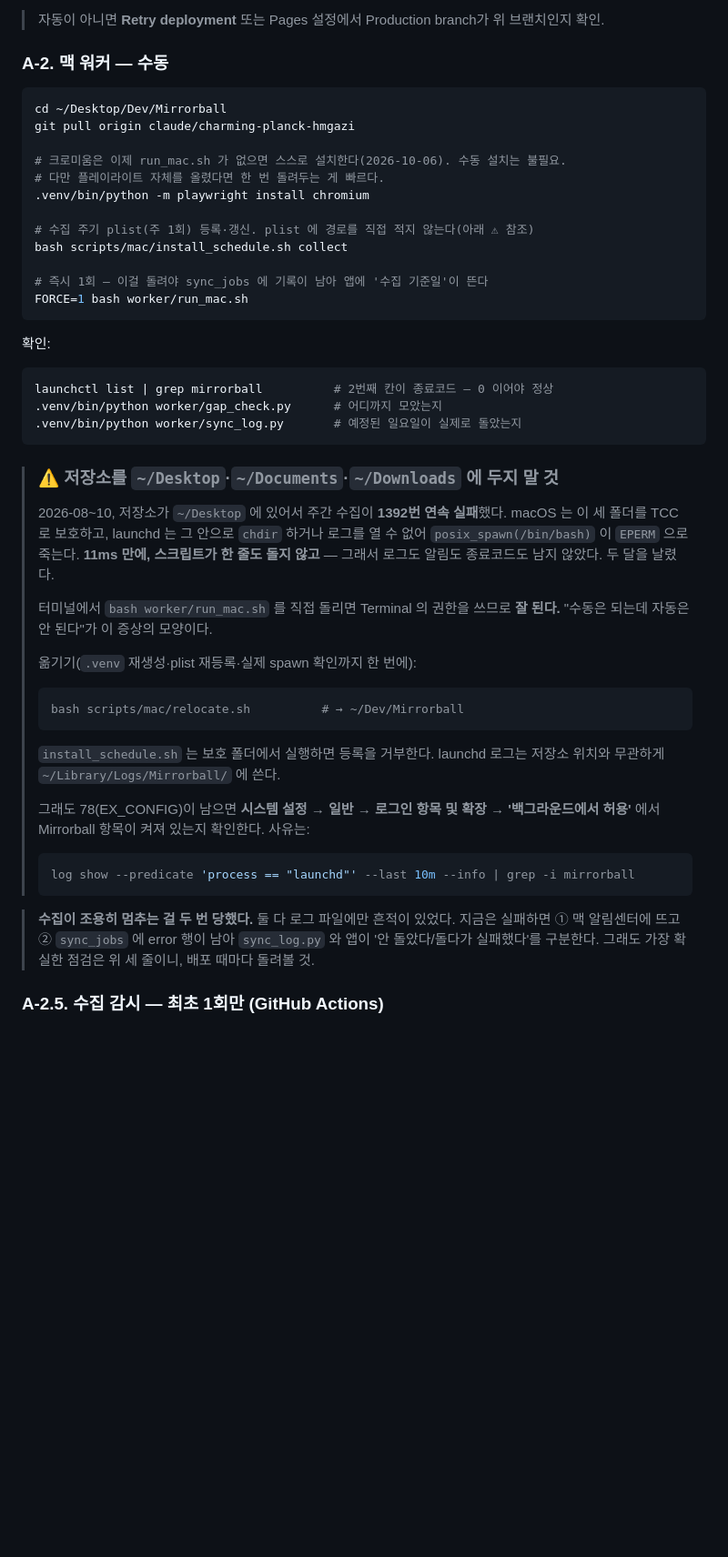
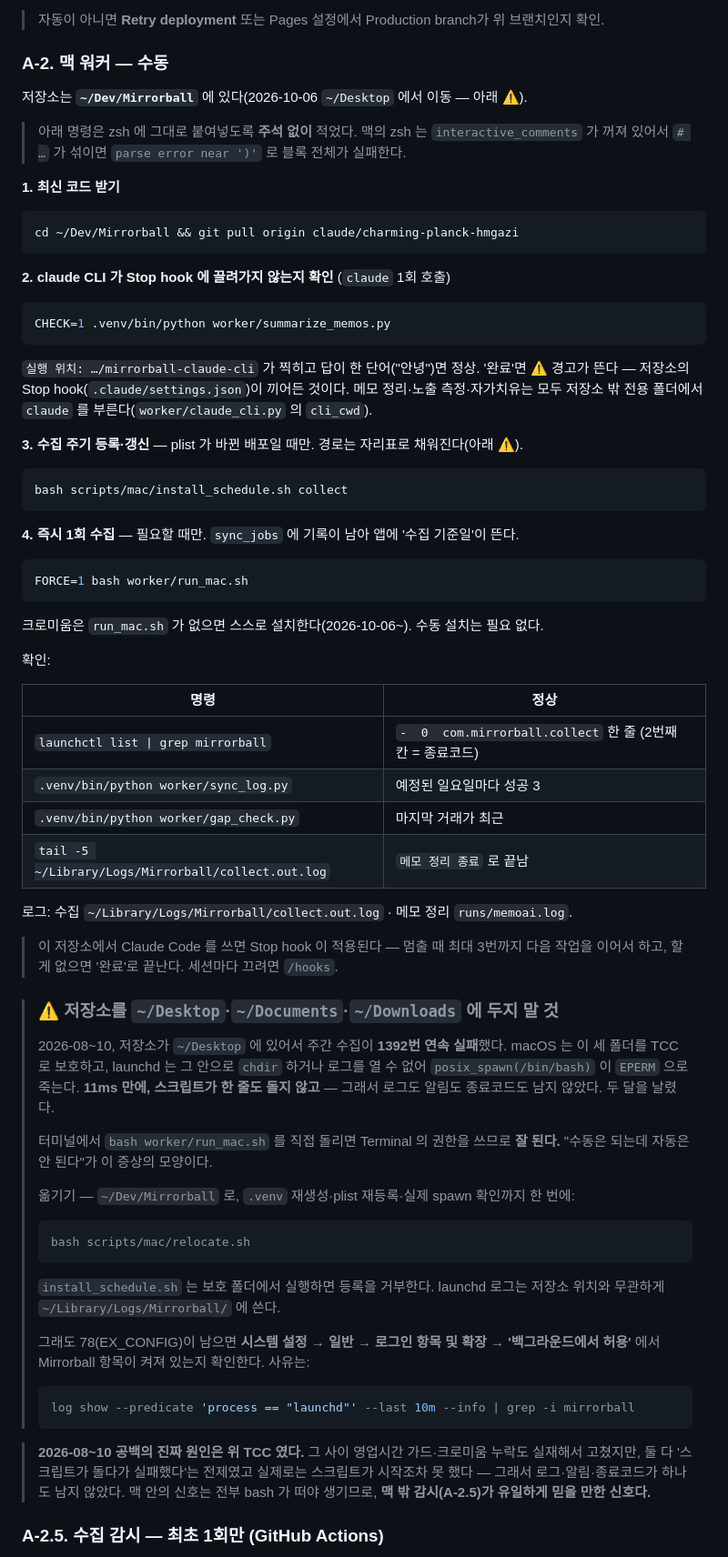
Before and after one commit to yhlee217/Mirrorball, a Markdown page: DEPLOY.md, the part around one of its changes. Shown at 91% size. Rendered like a GitHub page; blank space fills up the shorter version.

Commit message:
docs(deploy): 맥 섹션을 현재 상태로 — 틀린 경로·zsh 깨지는 주석·틀린 진단 정정
DEPLOY.md A-2 가 실제와 어긋나 있었다.
- cd ~/Desktop/Dev/Mirrorball → 2026-10-06 이동 후엔 없는 경로다. ~/Dev/Mirrorball 로.
  (LAUNCH.md 백필 절차에도 같은 경로가 남아 있어 함께 고침)
- 코드 블록에 # 주석이 섞여 있었다. 맥 zsh 는 interactive_comments 가 꺼져 있어
  붙여넣으면 parse error 로 블록 전체가 실패한다 — 실제로 한 번 당했다. 명령만 남기고
  설명은 블록 밖으로 뺐다(⚠ 상자 안의 relocate.sh 줄 포함, 인용 안 코드까지 확인).
- "두 번 다 로그 파일에만 흔적이 있었다"는 단락은 나중에 틀린 것으로 밝혀진 진단이다.
  실제로는 TCC 때문에 스크립트가 시작조차 못 해 로그가 아예 없었다 → 정정하고,
  그래서 맥 밖 감시(A-2.5)가 유일하게 믿을 만한 신호라는 결론으로 바꿨다.
- 추가: pull 뒤 CHECK=1 로 claude CLI 가 Stop hook 에 끌려가지 않는지 확인하는 단계,
  확인 표(종료코드·sync_log·gap_check·로그 끝), 로그 위치, 맥에서 Claude Code 를 쓸 때
  Stop hook 이 적용된다는 안내.
- A-2.5: 감시 예약은 10:00 KST 지만 GitHub 스케줄이 밀려 실제로는 오후 3~4시쯤 돈다.

Co-Authored-By: Claude Opus 5.5 <noreply@anthropic.com>
Claude-Session: https://claude.ai/code/session_01KEHcXmhZPG2utXtWoX5c5m

````diff
--- a/DEPLOY.md
+++ b/DEPLOY.md
@@ -21,28 +21,54 @@ Cloudflare Pages가 `claude/charming-planck-hmgazi` 브랜치에 연결돼 있
 
 ### A-2. 맥 워커 — 수동
 
+저장소는 **`~/Dev/Mirrorball`** 에 있다(2026-10-06 `~/Desktop` 에서 이동 — 아래 ⚠).
+
+> 아래 명령은 zsh 에 그대로 붙여넣도록 **주석 없이** 적었다. 맥의 zsh 는 `interactive_comments`
+> 가 꺼져 있어서 `# …` 가 섞이면 `parse error near ')'` 로 블록 전체가 실패한다.
+
+**1. 최신 코드 받기**
+
 ```bash
-cd ~/Desktop/Dev/Mirrorball
-git pull origin claude/charming-planck-hmgazi
+cd ~/Dev/Mirrorball && git pull origin claude/charming-planck-hmgazi
+```
 
-# 크로미움은 이제 run_mac.sh 가 없으면 스스로 설치한다(2026-10-06). 수동 설치는 불필요.
-# 다만 플레이라이트 자체를 올렸다면 한 번 돌려두는 게 빠르다.
-.venv/bin/python -m playwright install chromium
+**2. claude CLI 가 Stop hook 에 끌려가지 않는지 확인** (`claude` 1회 호출)
 
-# 수집 주기 plist(주 1회) 등록·갱신. plist 에 경로를 직접 적지 않는다(아래 ⚠ 참조)
+```bash
+CHECK=1 .venv/bin/python worker/summarize_memos.py
+```
+
+`실행 위치: …/mirrorball-claude-cli` 가 찍히고 답이 한 단어("안녕")면 정상. '완료'면 ⚠ 경고가
+뜬다 — 저장소의 Stop hook(`.claude/settings.json`)이 끼어든 것이다. 메모 정리·노출 측정·자가치유는
+모두 저장소 밖 전용 폴더에서 `claude` 를 부른다(`worker/claude_cli.py` 의 `cli_cwd`).
+
+**3. 수집 주기 등록·갱신** — plist 가 바뀐 배포일 때만. 경로는 자리표로 채워진다(아래 ⚠).
+
+```bash
 bash scripts/mac/install_schedule.sh collect
+```
 
-# 즉시 1회 — 이걸 돌려야 sync_jobs 에 기록이 남아 앱에 '수집 기준일'이 뜬다
+**4. 즉시 1회 수집** — 필요할 때만. `sync_jobs` 에 기록이 남아 앱에 '수집 기준일'이 뜬다.
+
+```bash
 FORCE=1 bash worker/run_mac.sh
 ```
 
+크로미움은 `run_mac.sh` 가 없으면 스스로 설치한다(2026-10-06~). 수동 설치는 필요 없다.
+
 확인:
 
-```bash
-launchctl list | grep mirrorball          # 2번째 칸이 종료코드 — 0 이어야 정상
-.venv/bin/python worker/gap_check.py      # 어디까지 모았는지
-.venv/bin/python worker/sync_log.py       # 예정된 일요일이 실제로 돌았는지
-```
+| 명령 | 정상 |
+|---|---|
+| `launchctl list \| grep mirrorball` | `-  0  com.mirrorball.collect` 한 줄 (2번째 칸 = 종료코드) |
+| `.venv/bin/python worker/sync_log.py` | 예정된 일요일마다 성공 3 |
+| `.venv/bin/python worker/gap_check.py` | 마지막 거래가 최근 |
+| `tail -5 ~/Library/Logs/Mirrorball/collect.out.log` | `메모 정리 종료` 로 끝남 |
+
+로그: 수집 `~/Library/Logs/Mirrorball/collect.out.log` · 메모 정리 `runs/memoai.log`.
+
+> 이 저장소에서 Claude Code 를 쓰면 Stop hook 이 적용된다 — 멈출 때 최대 3번까지 다음 작업을
+> 이어서 하고, 할 게 없으면 '완료'로 끝난다. 세션마다 끄려면 `/hooks`.
 
 > ### ⚠ 저장소를 `~/Desktop`·`~/Documents`·`~/Downloads` 에 두지 말 것
 >
@@ -54,9 +80,9 @@ launchctl list | grep mirrorball          # 2번째 칸이 종료코드 — 0
 > 터미널에서 `bash worker/run_mac.sh` 를 직접 돌리면 Terminal 의 권한을 쓰므로 **잘 된다.**
 > "수동은 되는데 자동은 안 된다"가 이 증상의 모양이다.
 >
-> 옮기기(`.venv` 재생성·plist 재등록·실제 spawn 확인까지 한 번에):
+> 옮기기 — `~/Dev/Mirrorball` 로, `.venv` 재생성·plist 재등록·실제 spawn 확인까지 한 번에:
 > ```bash
-> bash scripts/mac/relocate.sh          # → ~/Dev/Mirrorball
+> bash scripts/mac/relocate.sh
 > ```
 > `install_schedule.sh` 는 보호 폴더에서 실행하면 등록을 거부한다. launchd 로그는
 > 저장소 위치와 무관하게 `~/Library/Logs/Mirrorball/` 에 쓴다.
@@ -67,10 +93,10 @@ launchctl list | grep mirrorball          # 2번째 칸이 종료코드 — 0
 > log show --predicate 'process == "launchd"' --last 10m --info | grep -i mirrorball
 > ```
 
-> **수집이 조용히 멈추는 걸 두 번 당했다.** 둘 다 로그 파일에만 흔적이 있었다.
-> 지금은 실패하면 ① 맥 알림센터에 뜨고 ② `sync_jobs` 에 error 행이 남아
-> `sync_log.py` 와 앱이 '안 돌았다/돌다가 실패했다'를 구분한다. 그래도 가장 확실한
-> 점검은 위 세 줄이니, 배포 때마다 돌려볼 것.
+> **2026-08~10 공백의 진짜 원인은 위 TCC 였다.** 그 사이 영업시간 가드·크로미움 누락도 실재해서
+> 고쳤지만, 둘 다 '스크립트가 돌다가 실패했다'는 전제였고 실제로는 스크립트가 시작조차 못 했다 —
+> 그래서 로그·알림·종료코드가 하나도 남지 않았다. 맥 안의 신호는 전부 bash 가 떠야 생기므로,
+> **맥 밖 감시(A-2.5)가 유일하게 믿을 만한 신호다.**
 
 ### A-2.5. 수집 감시 — 최초 1회만 (GitHub Actions)
 
````
Also changed, not shown: other parts of DEPLOY.md (+2 -0 lines), LAUNCH.md (+1 -1 lines).
